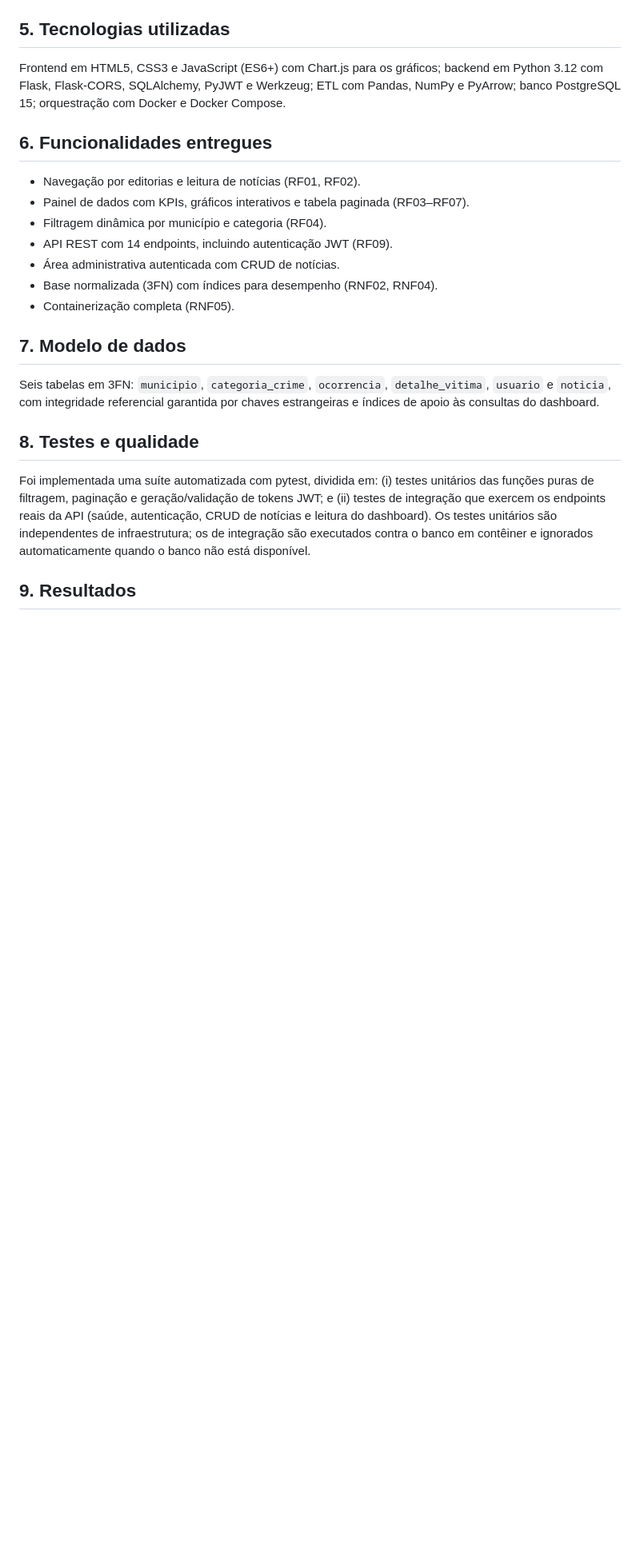
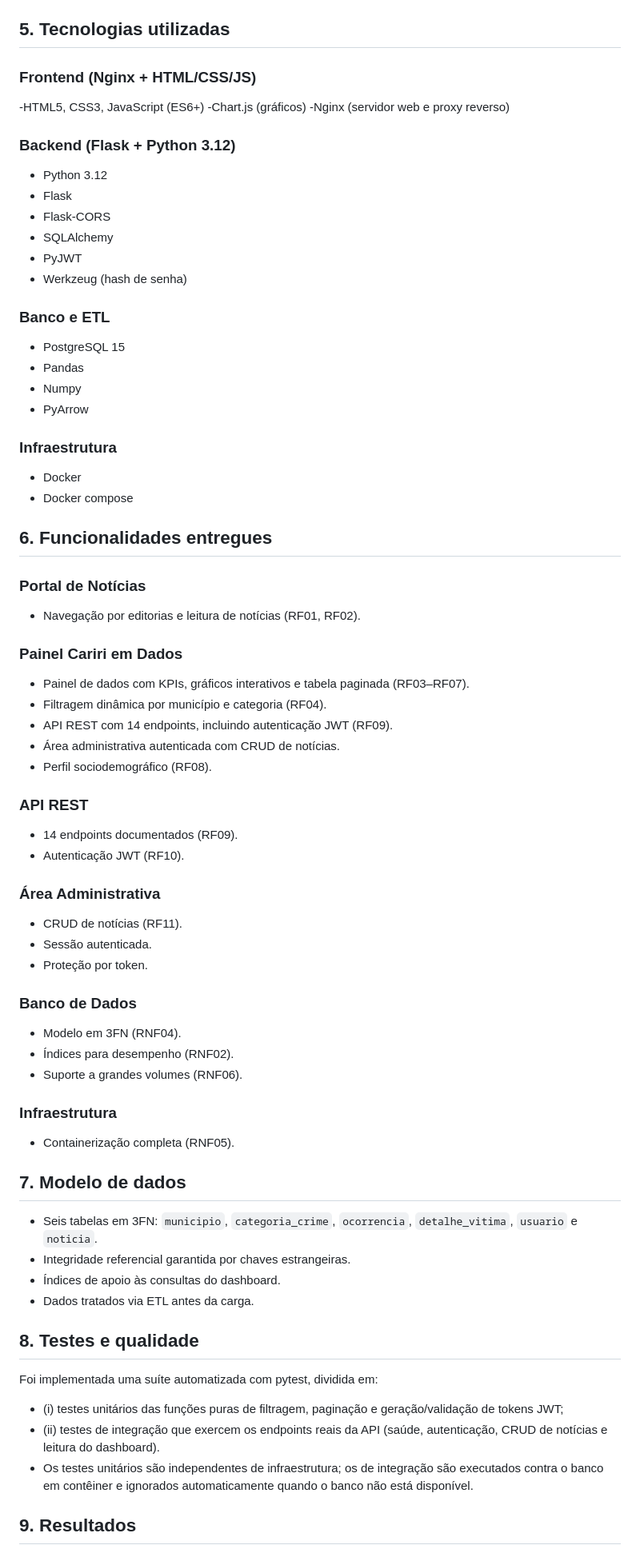
Before and after one commit to ermdavid/Cariri-em-Foco, a Markdown page: docs/relatorio-final.md, the part around one of its changes. Shown at 80% size. Drawn GitHub-style; blank space fills up the shorter version.

```diff
--- a/docs/relatorio-final.md
+++ b/docs/relatorio-final.md
@@ -53,36 +74,72 @@ Técnico* (`docs/manual-tecnico.md`).
 
 ## 5. Tecnologias utilizadas
 
-Frontend em HTML5, CSS3 e JavaScript (ES6+) com Chart.js para os gráficos;
-backend em Python 3.12 com Flask, Flask-CORS, SQLAlchemy, PyJWT e Werkzeug; ETL
-com Pandas, NumPy e PyArrow; banco PostgreSQL 15; orquestração com Docker e
-Docker Compose.
+### Frontend (Nginx + HTML/CSS/JS)
+-HTML5, CSS3, JavaScript (ES6+)
+-Chart.js (gráficos)
+-Nginx (servidor web e proxy reverso)
+
+### Backend (Flask + Python 3.12)
+- Python 3.12
+- Flask
+- Flask-CORS
+- SQLAlchemy
+- PyJWT
+- Werkzeug (hash de senha)
+
+### Banco e ETL
+- PostgreSQL 15
+- Pandas
+- Numpy
+- PyArrow
+
+### Infraestrutura
+- Docker
+- Docker compose
 
 ## 6. Funcionalidades entregues
 
+### Portal de Notícias
 - Navegação por editorias e leitura de notícias (RF01, RF02).
+
+### Painel Cariri em Dados
+
 - Painel de dados com KPIs, gráficos interativos e tabela paginada (RF03–RF07).
 - Filtragem dinâmica por município e categoria (RF04).
 - API REST com 14 endpoints, incluindo autenticação JWT (RF09).
 - Área administrativa autenticada com CRUD de notícias.
-- Base normalizada (3FN) com índices para desempenho (RNF02, RNF04).
+- Perfil sociodemográfico (RF08).
+
+### API REST
+- 14 endpoints documentados (RF09).
+- Autenticação JWT (RF10).
+
+### Área Administrativa
+- CRUD de notícias (RF11).
+- Sessão autenticada.
+- Proteção por token.
+
+### Banco de Dados
+- Modelo em 3FN (RNF04).
+- Índices para desempenho (RNF02).
+- Suporte a grandes volumes (RNF06).
+
+### Infraestrutura
 - Containerização completa (RNF05).
 
 ## 7. Modelo de dados
 
-Seis tabelas em 3FN: `municipio`, `categoria_crime`, `ocorrencia`,
-`detalhe_vitima`, `usuario` e `noticia`, com integridade referencial garantida
-por chaves estrangeiras e índices de apoio às consultas do dashboard.
+- Seis tabelas em 3FN: `municipio`, `categoria_crime`, `ocorrencia`, `detalhe_vitima`, `usuario` e `noticia`.
+- Integridade referencial garantida por chaves estrangeiras.
+- Índices de apoio às consultas do dashboard.
+- Dados tratados via ETL antes da carga.
 
 ## 8. Testes e qualidade
 
-Foi implementada uma suíte automatizada com pytest, dividida em: (i) testes
-unitários das funções puras de filtragem, paginação e geração/validação de
-tokens JWT; e (ii) testes de integração que exercem os endpoints reais da API
-(saúde, autenticação, CRUD de notícias e leitura do dashboard). Os testes
-unitários são independentes de infraestrutura; os de integração são executados
-contra o banco em contêiner e ignorados automaticamente quando o banco não está
-disponível.
+Foi implementada uma suíte automatizada com pytest, dividida em:
+- (i) testes unitários das funções puras de filtragem, paginação e geração/validação de tokens JWT;
+- (ii) testes de integração que exercem os endpoints reais da API (saúde, autenticação, CRUD de notícias e leitura do dashboard).
+- Os testes unitários são independentes de infraestrutura; os de integração são executados contra o banco em contêiner e ignorados automaticamente quando o banco não está disponível.
 
 ## 9. Resultados
 
```
Also changed, not shown: other parts of docs/relatorio-final.md (+67 -30 lines).
